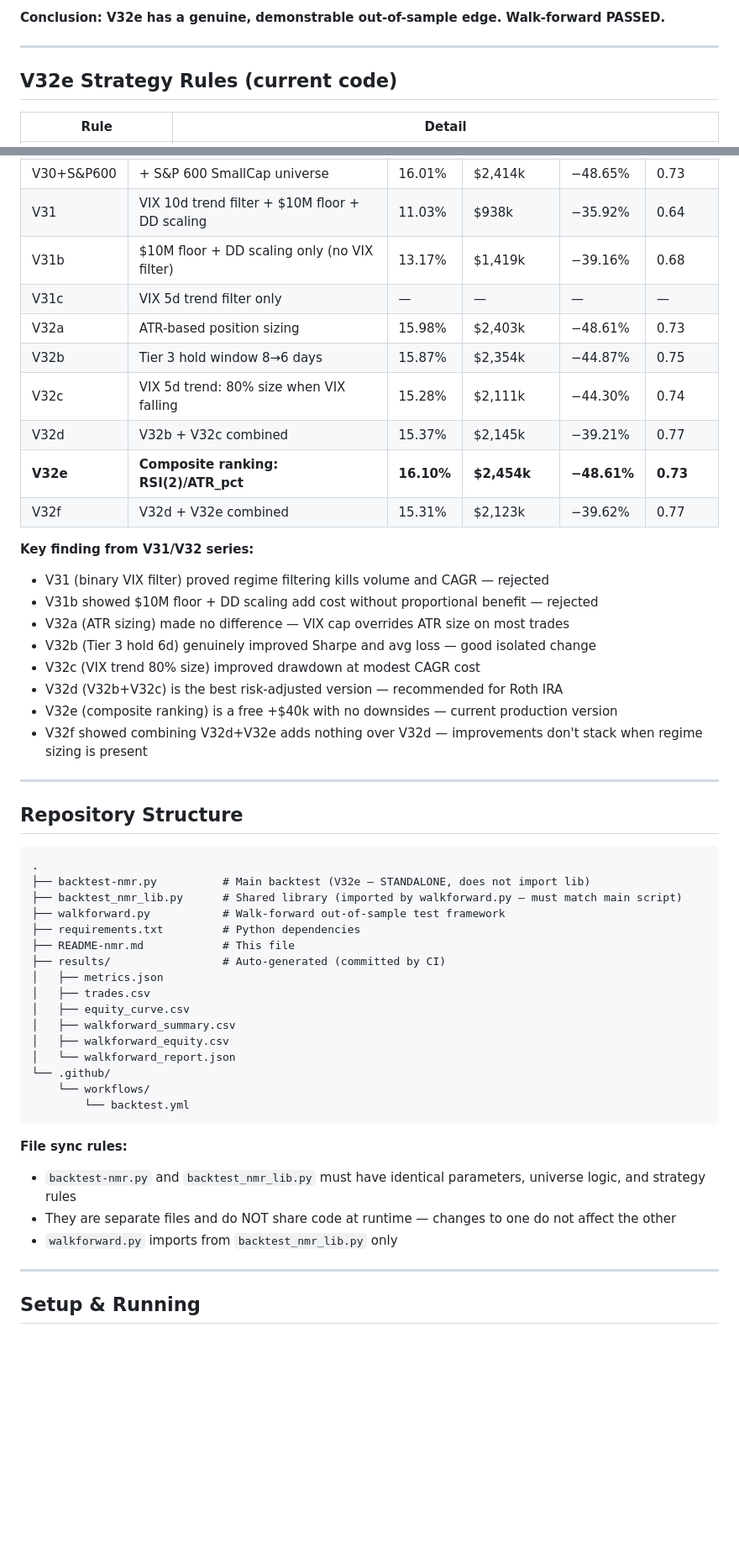
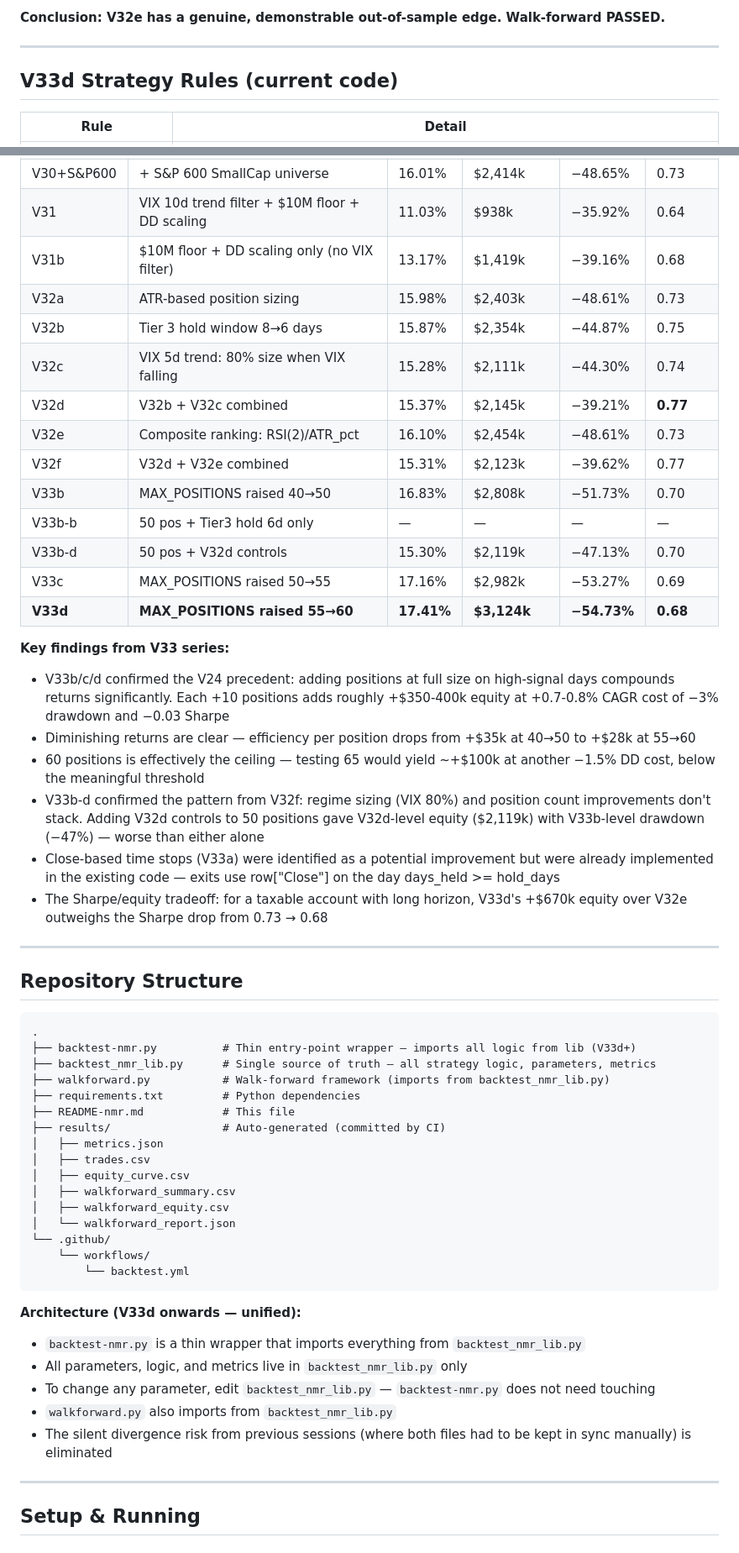
Before and after one commit to ckurau/naive-mean-reversion, a Markdown page: README-nmr.md, 2 parts joined by grey strips. Shown at 84% size. Drawn GitHub-style; blank space fills up the shorter version.

````diff
--- a/README-nmr.md
+++ b/README-nmr.md
@@ -82,7 +94,7 @@ OOS avg CAGR is identical at 15.65% — the composite ranking improvement is gen
 
 ---
 
-## V32e Strategy Rules (current code)
+## V33d Strategy Rules (current code)
 
 | Rule | Detail |
 |---|---|
@@ -564,23 +584,25 @@ Genuine improvements that would improve the strategy edge, not just sizing:
 | V30+S&P600 | + S&P 600 SmallCap universe | 16.01% | $2,414k | −48.65% | 0.73 |
 | V31 | VIX 10d trend filter + $10M floor + DD scaling | 11.03% | $938k | −35.92% | 0.64 |
 | V31b | $10M floor + DD scaling only (no VIX filter) | 13.17% | $1,419k | −39.16% | 0.68 |
-| V31c | VIX 5d trend filter only | — | — | — | — |
 | V32a | ATR-based position sizing | 15.98% | $2,403k | −48.61% | 0.73 |
 | V32b | Tier 3 hold window 8→6 days | 15.87% | $2,354k | −44.87% | 0.75 |
 | V32c | VIX 5d trend: 80% size when VIX falling | 15.28% | $2,111k | −44.30% | 0.74 |
-| V32d | V32b + V32c combined | 15.37% | $2,145k | −39.21% | 0.77 |
-| **V32e** | **Composite ranking: RSI(2)/ATR_pct** | **16.10%** | **$2,454k** | **−48.61%** | **0.73** |
+| V32d | V32b + V32c combined | 15.37% | $2,145k | −39.21% | **0.77** |
+| V32e | Composite ranking: RSI(2)/ATR_pct | 16.10% | $2,454k | −48.61% | 0.73 |
 | V32f | V32d + V32e combined | 15.31% | $2,123k | −39.62% | 0.77 |
+| V33b | MAX_POSITIONS raised 40→50 | 16.83% | $2,808k | −51.73% | 0.70 |
+| V33b-b | 50 pos + Tier3 hold 6d only | — | — | — | — |
+| V33b-d | 50 pos + V32d controls | 15.30% | $2,119k | −47.13% | 0.70 |
+| V33c | MAX_POSITIONS raised 50→55 | 17.16% | $2,982k | −53.27% | 0.69 |
+| **V33d** | **MAX_POSITIONS raised 55→60** | **17.41%** | **$3,124k** | **−54.73%** | **0.68** |
 
-**Key finding from V31/V32 series:**
-- V31 (binary VIX filter) proved regime filtering kills volume and CAGR — rejected
-- V31b showed $10M floor + DD scaling add cost without proportional benefit — rejected
-- V32a (ATR sizing) made no difference — VIX cap overrides ATR size on most trades
-- V32b (Tier 3 hold 6d) genuinely improved Sharpe and avg loss — good isolated change
-- V32c (VIX trend 80% size) improved drawdown at modest CAGR cost
-- V32d (V32b+V32c) is the best risk-adjusted version — recommended for Roth IRA
-- V32e (composite ranking) is a free +$40k with no downsides — current production version
-- V32f showed combining V32d+V32e adds nothing over V32d — improvements don't stack when regime sizing is present
+**Key findings from V33 series:**
+- V33b/c/d confirmed the V24 precedent: adding positions at full size on high-signal days compounds returns significantly. Each +10 positions adds roughly +$350-400k equity at +0.7-0.8% CAGR cost of −3% drawdown and −0.03 Sharpe
+- Diminishing returns are clear — efficiency per position drops from +$35k at 40→50 to +$28k at 55→60
+- 60 positions is effectively the ceiling — testing 65 would yield ~+$100k at another −1.5% DD cost, below the meaningful threshold
+- V33b-d confirmed the pattern from V32f: regime sizing (VIX 80%) and position count improvements don't stack. Adding V32d controls to 50 positions gave V32d-level equity ($2,119k) with V33b-level drawdown (−47%) — worse than either alone
+- Close-based time stops (V33a) were identified as a potential improvement but were already implemented in the existing code — exits use row["Close"] on the day days_held >= hold_days
+- The Sharpe/equity tradeoff: for a taxable account with long horizon, V33d's +$670k equity over V32e outweighs the Sharpe drop from 0.73 → 0.68
 
 ---
 
@@ -588,9 +610,9 @@ Genuine improvements that would improve the strategy edge, not just sizing:
 
 ```
 .
-├── backtest-nmr.py          # Main backtest (V32e — STANDALONE, does not import lib)
-├── backtest_nmr_lib.py      # Shared library (imported by walkforward.py — must match main script)
-├── walkforward.py           # Walk-forward out-of-sample test framework
+├── backtest-nmr.py          # Thin entry-point wrapper — imports all logic from lib (V33d+)
+├── backtest_nmr_lib.py      # Single source of truth — all strategy logic, parameters, metrics
+├── walkforward.py           # Walk-forward framework (imports from backtest_nmr_lib.py)
 ├── requirements.txt         # Python dependencies
 ├── README-nmr.md            # This file
 ├── results/                 # Auto-generated (committed by CI)
@@ -605,10 +627,12 @@ Genuine improvements that would improve the strategy edge, not just sizing:
         └── backtest.yml
 ```
 
-**File sync rules:**
-- `backtest-nmr.py` and `backtest_nmr_lib.py` must have identical parameters, universe logic, and strategy rules
-- They are separate files and do NOT share code at runtime — changes to one do not affect the other
-- `walkforward.py` imports from `backtest_nmr_lib.py` only
+**Architecture (V33d onwards — unified):**
+- `backtest-nmr.py` is a thin wrapper that imports everything from `backtest_nmr_lib.py`
+- All parameters, logic, and metrics live in `backtest_nmr_lib.py` only
+- To change any parameter, edit `backtest_nmr_lib.py` — `backtest-nmr.py` does not need touching
+- `walkforward.py` also imports from `backtest_nmr_lib.py`
+- The silent divergence risk from previous sessions (where both files had to be kept in sync manually) is eliminated
 
 ---
 
````
Also changed, not shown: other parts of README-nmr.md (+105 -69 lines).
